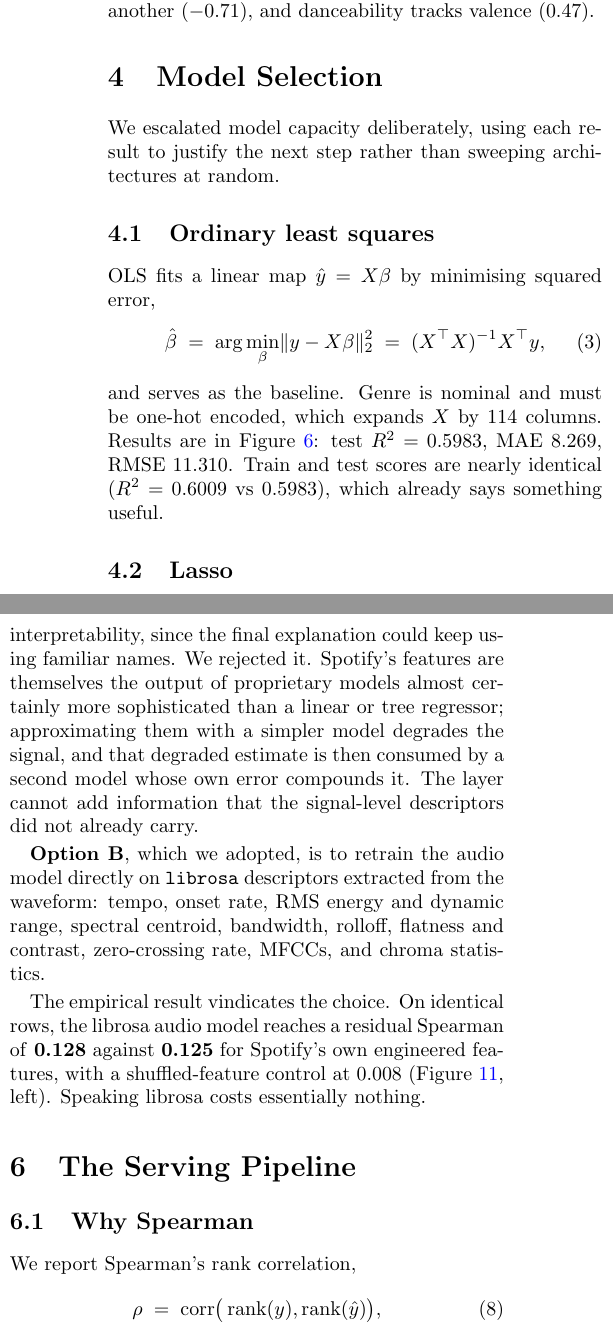
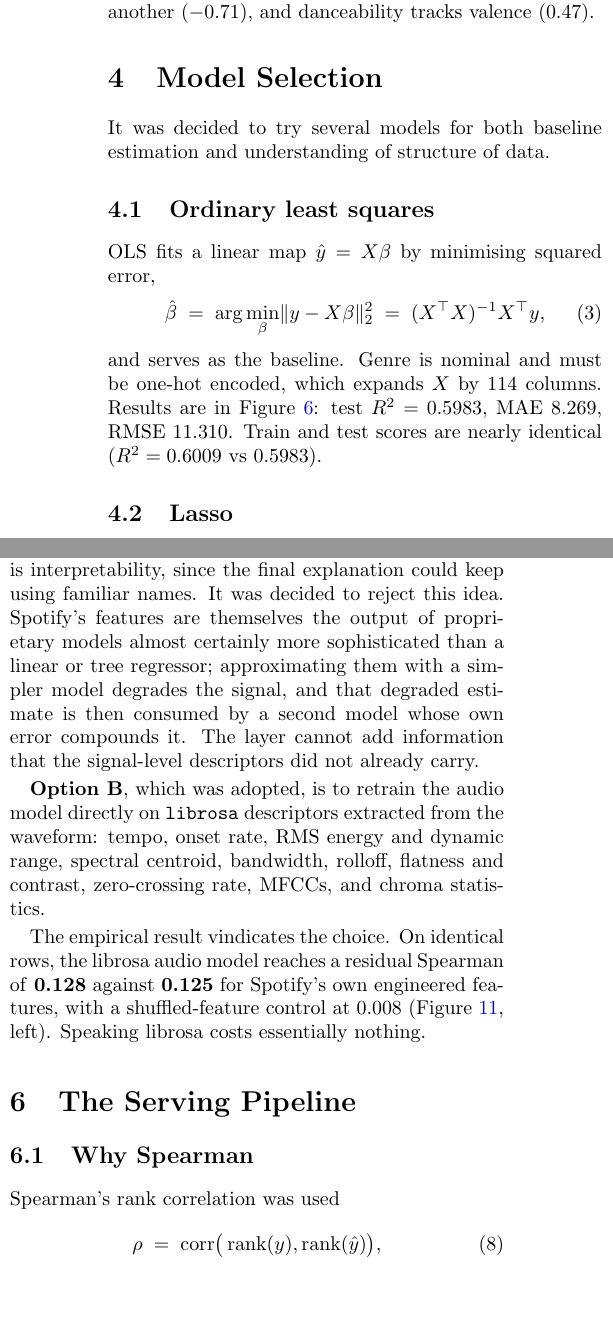
Before and after one commit to milaaano/TrackPopularityModel, a LaTeX paper (report/report.tex): two parts of the columns of pages 2 and 3 of 7, joined at a grey line, cut so that both start at the same text, the shorter picture padded with empty space. Compiled offline with pdfLaTeX.

Commit message:
small fixes in report

```diff
--- a/report/report.tex
+++ b/report/report.tex
@@ -190,8 +190,7 @@ $0.42$ for the external \texttt{artists\_listeners} replacement.}
 
 \section{Model Selection}
 
-We escalated model capacity deliberately, using each result to justify the next
-step rather than sweeping architectures at random.
+It was decided to try several models for both baseline estimation and understanding of structure of data.
 
 \subsection{Ordinary least squares}
 
@@ -203,7 +202,7 @@ OLS fits a linear map $\hat{y} = X\beta$ by minimising squared error,
 and serves as the baseline. Genre is nominal and must be one-hot encoded, which
 expands $X$ by 114 columns. Results are in Figure~\ref{fig:ols}: test
 $R^2 = 0.5983$, MAE $8.269$, RMSE $11.310$. Train and test scores are nearly
-identical ($R^2 = 0.6009$ vs $0.5983$), which already says something useful.
+identical ($R^2 = 0.6009$ vs $0.5983$).
 
 \subsection{Lasso}
 
@@ -238 +236,3 @@ linear model can express. It improves markedly (Figure~\ref{fig:mlp}): test
 $R^2 = 0.6494$, MAE $7.285$, RMSE $10.540$. The gap between train $R^2 = 0.7284$
+and test $0.6494$ indicates mild overfitting, but the the hypothesis is proven:
+\textbf{the data has non-linear relationship}. Given that \texttt{artists\_listeners} is the
@@ -241,6 +239,6 @@ and test $0.6494$ indicates mild overfitting, but the headline is that
 dominant numeric predictor, this implies the fame-to-popularity relationship is
-curved --- plausibly with saturating returns, where the difference between
-10{,}000 and 100{,}000 listeners matters far more than between 5M and 10M.
+curved. This makes a perfect sense, since the difference between
+10{,}000 and 1{,}000{,}010 listeners matters far more than between 5M and 6M.
 
 That conclusion is what motivates tree ensembles, which capture non-linearity
 and interactions natively and handle the mixed continuous/categorical feature
@@ -248,7 +246,8 @@ space without one-hot encoding.
 
 \subsection{Tree ensembles}
 
-We evaluated four ensembles (Figure~\ref{fig:trees}). \textbf{Random forests}
+
+Totally the performance of four ensembles (Figure~\ref{fig:trees}) was evaluated. \textbf{Random forests}
 average $B$ decorrelated trees grown on bootstrap samples,
 \begin{equation}
 \hat{y} = \frac{1}{B}\sum_{b=1}^{B} T_b(x) ,
@@ -330,14 +329,14 @@ obtain \texttt{danceability} or \texttt{valence} for it. Two options existed.
 \textbf{Option A} was to estimate Spotify's features from signal-level
 descriptors --- train a model per feature, then feed the estimates into the
 existing pipeline. Its appeal is interpretability, since the final explanation
-could keep using familiar names. We rejected it. Spotify's features are
+could keep using familiar names. It was decided to reject this idea. Spotify's features are
 themselves the output of proprietary models almost certainly more sophisticated
 than a linear or tree regressor; approximating them with a simpler model
 degrades the signal, and that degraded estimate is then consumed by a second
 model whose own error compounds it. The layer cannot add information that the
 signal-level descriptors did not already carry.
 
-\textbf{Option B}, which we adopted, is to retrain the audio model directly on
+\textbf{Option B}, which was adopted, is to retrain the audio model directly on
 \texttt{librosa} descriptors extracted from the waveform: tempo, onset rate, RMS
 energy and dynamic range, spectral centroid, bandwidth, rolloff, flatness and
 contrast, zero-crossing rate, MFCCs, and chroma statistics.
@@ -352,7 +351,7 @@ nothing.
 
 \subsection{Why Spearman}
 
-We report Spearman's rank correlation,
+Spearman's rank correlation was used
 \begin{equation}
 \rho \;=\; \operatorname{corr}\!\big(\operatorname{rank}(y), \operatorname{rank}(\hat{y})\big),
 \end{equation}
```
Also changed, not shown: report/report.pdf, report/report.tex (22 more changed lines), 3 other files.
